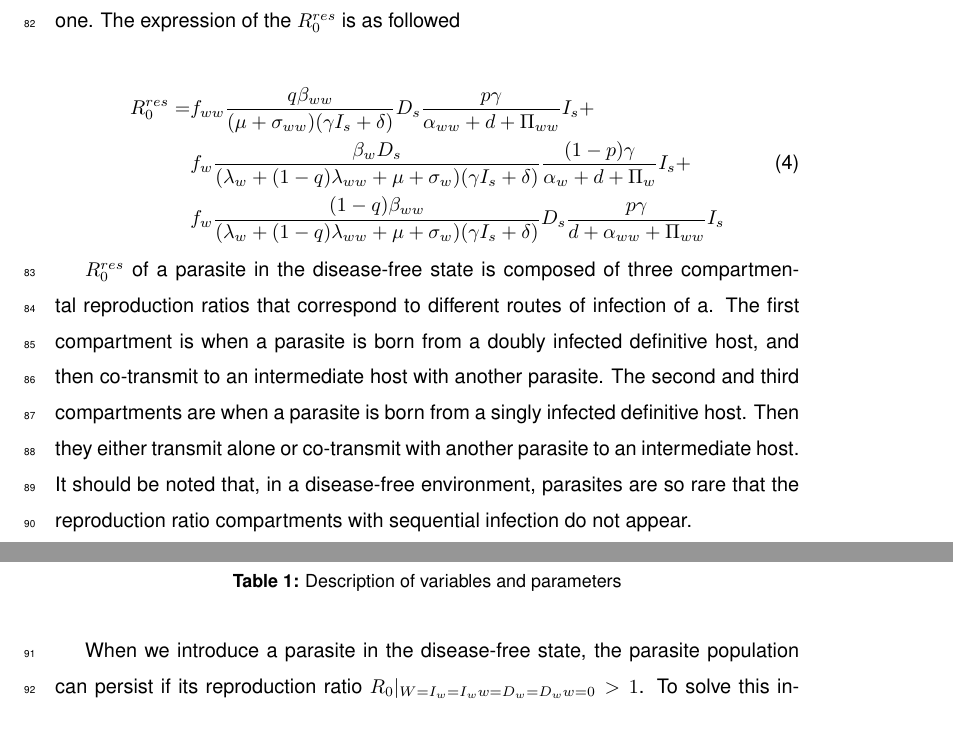
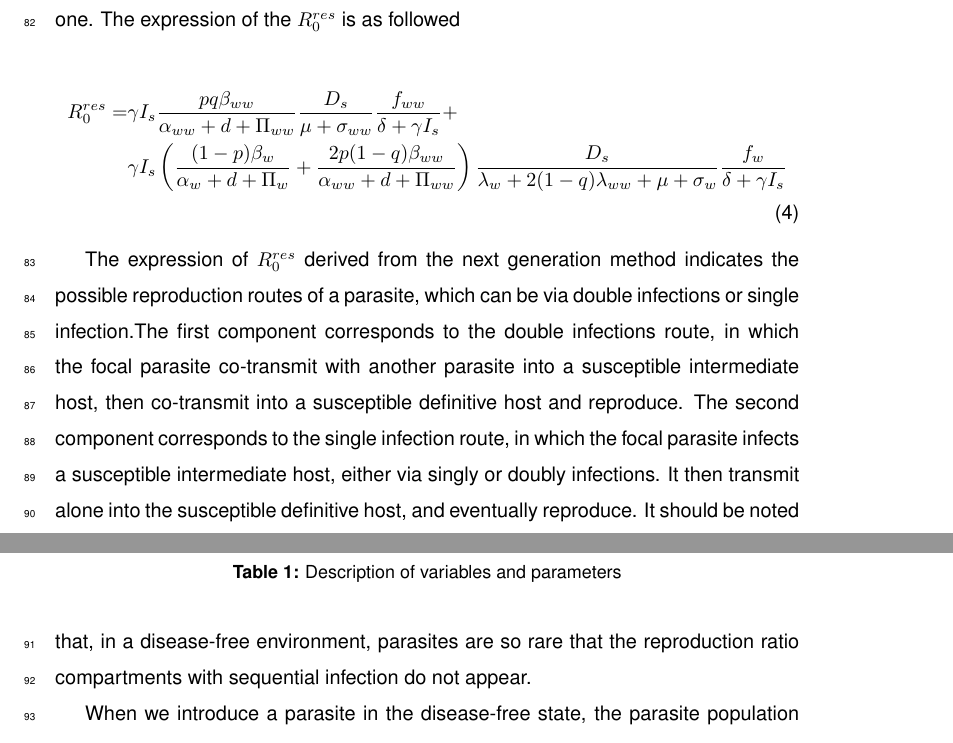
Before and after one commit to gokhalechaitanya/multipleinfections, a LaTeX paper (drafts/main2.tex): two parts of pages 4 and 6 of 19, joined at a grey line, cut so that both start at the same text. Compiled offline with pdfLaTeX.

Commit message:
update on R0 in both main2.tex and mathematica

```diff
--- a/drafts/main2.tex
+++ b/drafts/main2.tex
@@ -189,15 +189,15 @@ Therefore, a singly infected definitive host can be further infected by another
 
 \subsection{Ecological dynamics of the parasite}
 
-System (\ref{odes:ihosts}, \ref{odes:dhosts}, \ref{odes:eparasite}) always has a parasite-free state, or disease-free state as often used in epidemiological models, that is the parasite population is zero or $W = I_w = I_ww = D_w = D_{ww} = 0$. In this disease-free state, if a parasite is introduced, its population can spread when its reproduction ratio $R^{res}_0$ in this disease-free state is greater than one. The expression of the $R^{res}_0$ is as followed
+System (\ref{odes:ihosts}, \ref{odes:dhosts}, \ref{odes:eparasite}) always has a parasite-free state, or disease-free state as often used in epidemiological models, that is the parasite population is zero or $W = I_w = I_{ww} = D_w = D_{ww} = 0$. In this disease-free state, if a parasite is introduced, its population can spread when its reproduction ratio $R^{res}_0$ in this disease-free state is greater than one. The expression of the $R^{res}_0$ is as followed
 
 \begin{align}
-R^{res}_0 =  &f_{ww} \frac{q \beta_{ww}  }{(\mu +\sigma_{ww})(\gamma  I_s + \delta)}  D_s \frac{p \gamma}{\alpha_{ww} + d + \Pi_{ww}} I_s   + \nonumber\\
-           &  f_w \frac{\beta_w D_s }{(\lambda_w + (1-q)\lambda_{ww} +\mu + \sigma_w)(\gamma  I_s + \delta)} \frac{(1-p) \gamma}{\alpha_w + d + \Pi_w} I_s  +  \\
-           & f_w \frac{(1-q) \beta_{ww}}{(\lambda_w + (1-q) \lambda_{ww} + \mu + \sigma_w)(\gamma  I_s + \delta)} D_s  \frac{p \gamma}{d + \alpha_{ww} + \Pi_{ww}} I_s  \nonumber
+R^{res}_0 = & \gamma I_s \frac{ p q \beta_{ww}}{\alpha_{ww} + d + \Pi_{ww}} \frac{D_s}{\mu +\sigma_{ww}} \frac{f_{ww}}{\delta +\gamma I_s} + \nonumber \\
+& \gamma  I_s \left( \frac{ (1-p)\beta_w}{\alpha_w + d + \Pi_w} + \frac{2 p (1-q) \beta_{ww}}{\alpha_{ww} + d + \Pi_{ww}} \right) \frac{D_s}{\lambda_w + 2 (1-q) \lambda_{ww}  + \mu + \sigma_w} \frac{f_w}{\delta +\gamma  I_s}
 \end{align}
 
-$R^{res}_0$ of a parasite in the disease-free state is composed of three compartmental reproduction ratios that correspond to different routes of infection of a. The first compartment is when a parasite is born from a doubly infected definitive host, and then co-transmit to an intermediate host with another parasite. The second and third compartments are when a parasite is born from a singly infected definitive host. Then they either transmit alone or co-transmit with another parasite to an intermediate host. It should be noted that, in a disease-free environment, parasites are so rare that the reproduction ratio compartments with sequential infection do not appear.
+The expression of $R^{res}_0$ derived from the next generation method indicates the possible reproduction routes of a parasite, which can be via double infections or single infection.The first component corresponds to the double infections route, in which the focal parasite co-transmit with another parasite into a susceptible intermediate host, then co-transmit into a susceptible definitive host and reproduce. The second component corresponds to the single infection route, in which the focal parasite infects a susceptible intermediate host, either via singly or doubly infections. It then transmit alone into the susceptible definitive host, and eventually reproduce. It should be noted that, in a disease-free environment, parasites are so rare that the reproduction ratio compartments with sequential infection do not appear.
+
 
 When we introduce a parasite in the disease-free state, the parasite population can persist if its reproduction ratio $R_0|_{W = I_w = I_ww = D_w = D_ww = 0} > 1$. To solve this inequality, we need to specify the predation functions and the equilibrium value of $I_s$ and $D_s$. The explicit forms of the equilibrium of intermediate and definitive hosts depend largely on the birth functions $R$ and $B$ of respectively the intermediate and definitive host, as well as predation functions $\Pi_s, \Pi_w, \Pi_ww$. For simplicity, we consider linear functions for predation
 \begin{align*}
```
Also changed, not shown: drafts/main2.tex (8 more changed lines), 1 other file.
